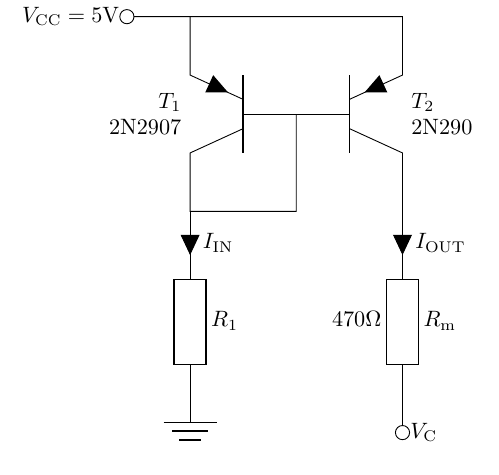
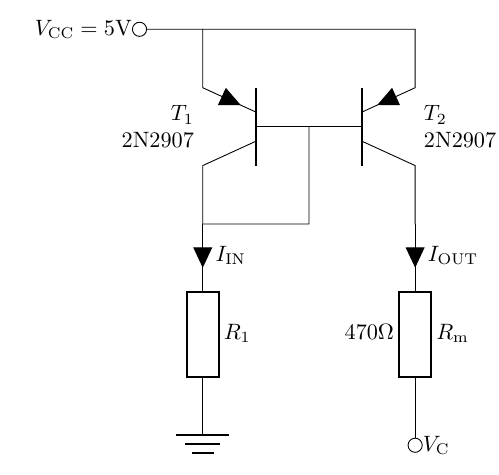
Before and after one commit to edstott/EEE1labs, a LaTeX figure (ADC/Part4/graphics/simpleMirrorTest.tex): the whole page. Compiled offline with pdfLaTeX.

Commit message:
Add margin to fix cropping

```diff
--- a/ADC/Part4/graphics/simpleMirrorTest.tex
+++ b/ADC/Part4/graphics/simpleMirrorTest.tex
@@ -1,4 +1,4 @@
-\documentclass{standalone}
+\documentclass[margin=2mm]{standalone}
 \usepackage[utf8]{inputenc}
 \usepackage{amsmath}
 \usepackage[europeanresistors, europeanports]{circuitikz}
```
